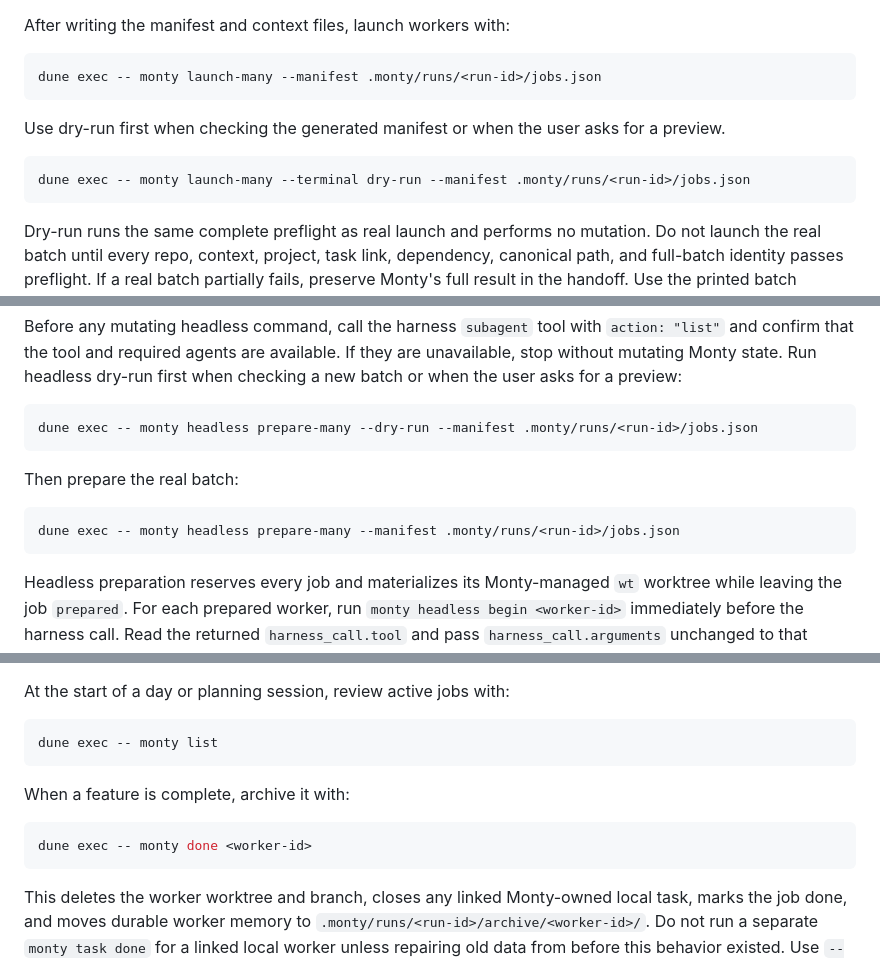
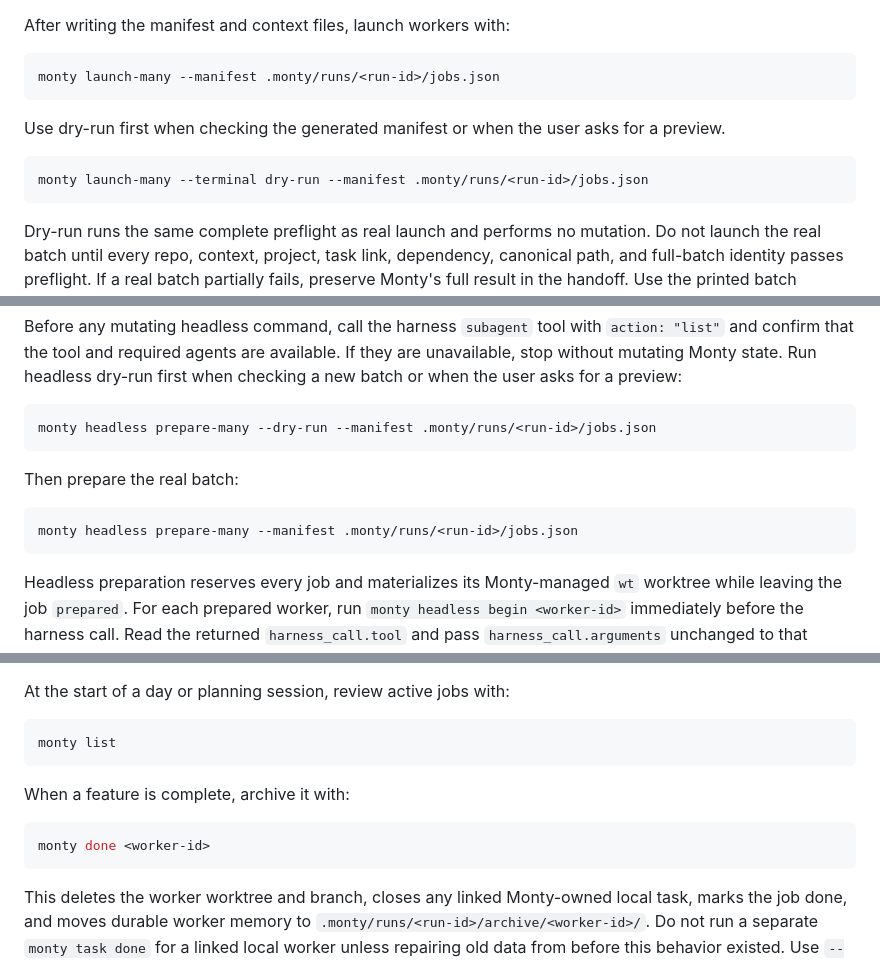
Before and after one commit to cristeahub/monty, a Markdown page: AGENTS.md, 3 parts joined by grey strips. Rendered like a GitHub page.

Commit message:
Use globally installed Monty in agent instructions

````diff
--- a/AGENTS.md
+++ b/AGENTS.md
@@ -59,13 +61,13 @@ Use `monty tasks repair-worker <worker-id>` only for an explicit, ambiguity-chec
 After writing the manifest and context files, launch workers with:
 
 ```sh
-dune exec -- monty launch-many --manifest .monty/runs/<run-id>/jobs.json
+monty launch-many --manifest .monty/runs/<run-id>/jobs.json
 ```
 
 Use dry-run first when checking the generated manifest or when the user asks for a preview.
 
 ```sh
-dune exec -- monty launch-many --terminal dry-run --manifest .monty/runs/<run-id>/jobs.json
+monty launch-many --terminal dry-run --manifest .monty/runs/<run-id>/jobs.json
 ```
 
 Dry-run runs the same complete preflight as real launch and performs no mutation.
@@ -85,13 +87,13 @@ If they are unavailable, stop without mutating Monty state.
 Run headless dry-run first when checking a new batch or when the user asks for a preview:
 
 ```sh
-dune exec -- monty headless prepare-many --dry-run --manifest .monty/runs/<run-id>/jobs.json
+monty headless prepare-many --dry-run --manifest .monty/runs/<run-id>/jobs.json
 ```
 
 Then prepare the real batch:
 
 ```sh
-dune exec -- monty headless prepare-many --manifest .monty/runs/<run-id>/jobs.json
+monty headless prepare-many --manifest .monty/runs/<run-id>/jobs.json
 ```
 
 Headless preparation reserves every job and materializes its Monty-managed `wt` worktree while leaving the job `prepared`.
@@ -114,13 +116,13 @@ Never automatically run `monty done` after a headless chain.
 At the start of a day or planning session, review active jobs with:
 
 ```sh
-dune exec -- monty list
+monty list
 ```
 
 When a feature is complete, archive it with:
 
 ```sh
-dune exec -- monty done <worker-id>
+monty done <worker-id>
 ```
 
 This deletes the worker worktree and branch, closes any linked Monty-owned local task, marks the job done, and moves durable worker memory to `.monty/runs/<run-id>/archive/<worker-id>/`.
````
Also changed, not shown: other parts of AGENTS.md (+4 -2 lines).
